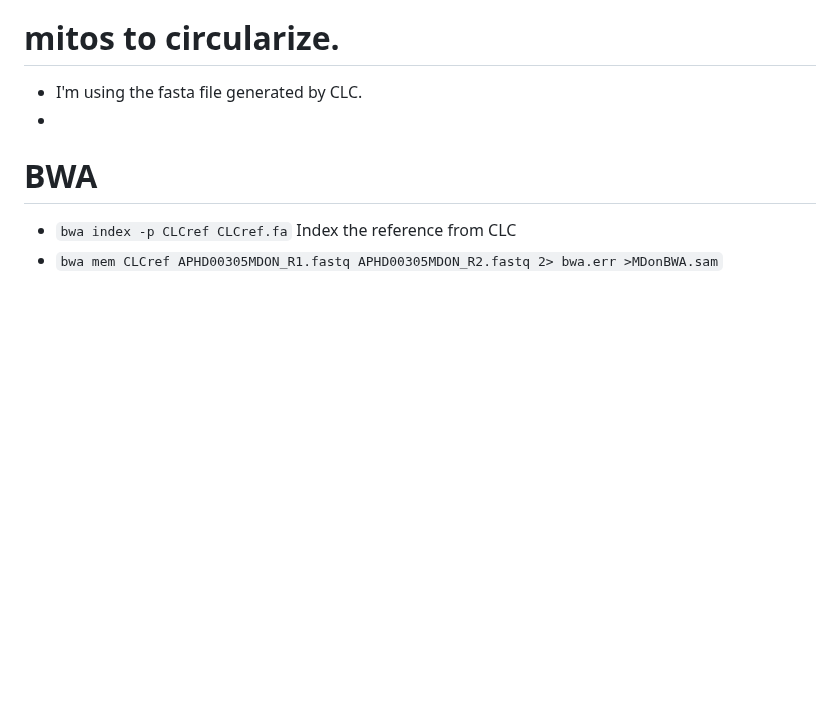
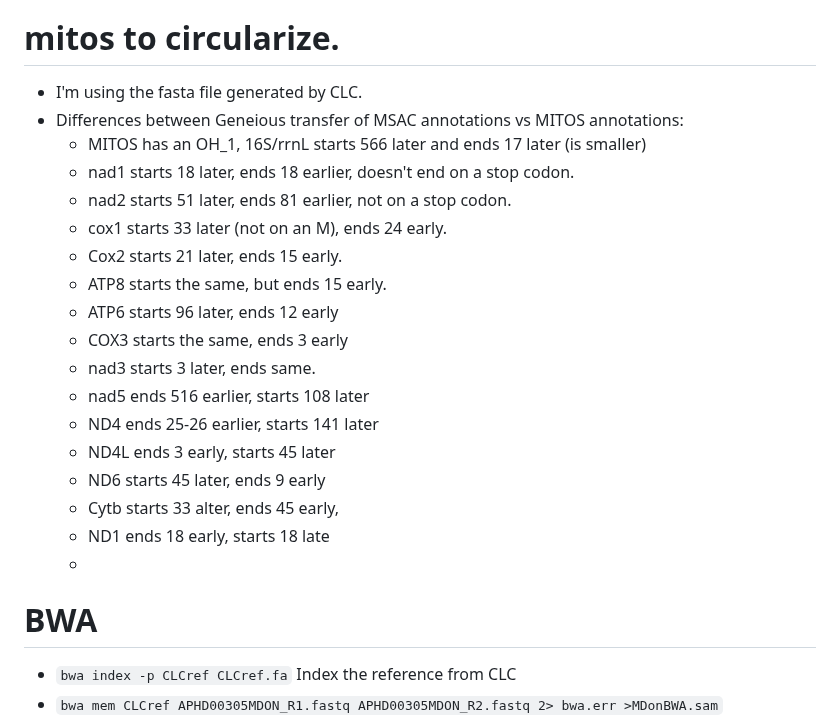
Before and after one commit to rebeclem/aphids, a Markdown page: melanaphis.md, the part around the change. Rendered like a GitHub page; blank space fills up the shorter version.

Commit message:
added differences in annotation

```diff
--- a/melanaphis.md
+++ b/melanaphis.md
@@ -64,7 +64,23 @@ The contig that is 24,196 seems to only have a small portion matching mitochondr
 
 # mitos to circularize.
 * I'm using the fasta file generated by CLC.
-*
+* Differences between Geneious transfer of MSAC annotations vs MITOS annotations:
+    * MITOS has an OH_1, 16S/rrnL starts 566 later and ends 17 later (is smaller)
+    * nad1 starts 18 later, ends 18 earlier, doesn't end on a stop codon.
+    * nad2 starts 51 later, ends 81 earlier, not on a stop codon.
+    * cox1 starts 33 later (not on an M), ends 24 early.
+    * Cox2 starts 21 later, ends 15 early.
+    * ATP8 starts the same, but ends 15 early.
+    * ATP6 starts 96 later, ends 12 early
+    * COX3 starts the same, ends 3 early
+    * nad3 starts 3 later, ends same.
+    * nad5 ends 516 earlier, starts 108 later
+    * ND4 ends 25-26 earlier, starts 141 later
+    * ND4L ends 3 early, starts 45 later
+    * ND6 starts 45 later, ends 9 early
+    * Cytb starts 33 alter, ends 45 early,
+    * ND1 ends 18 early, starts 18 late
+    *
 
 # BWA
 * `bwa index -p CLCref CLCref.fa` Index the reference from CLC
```
